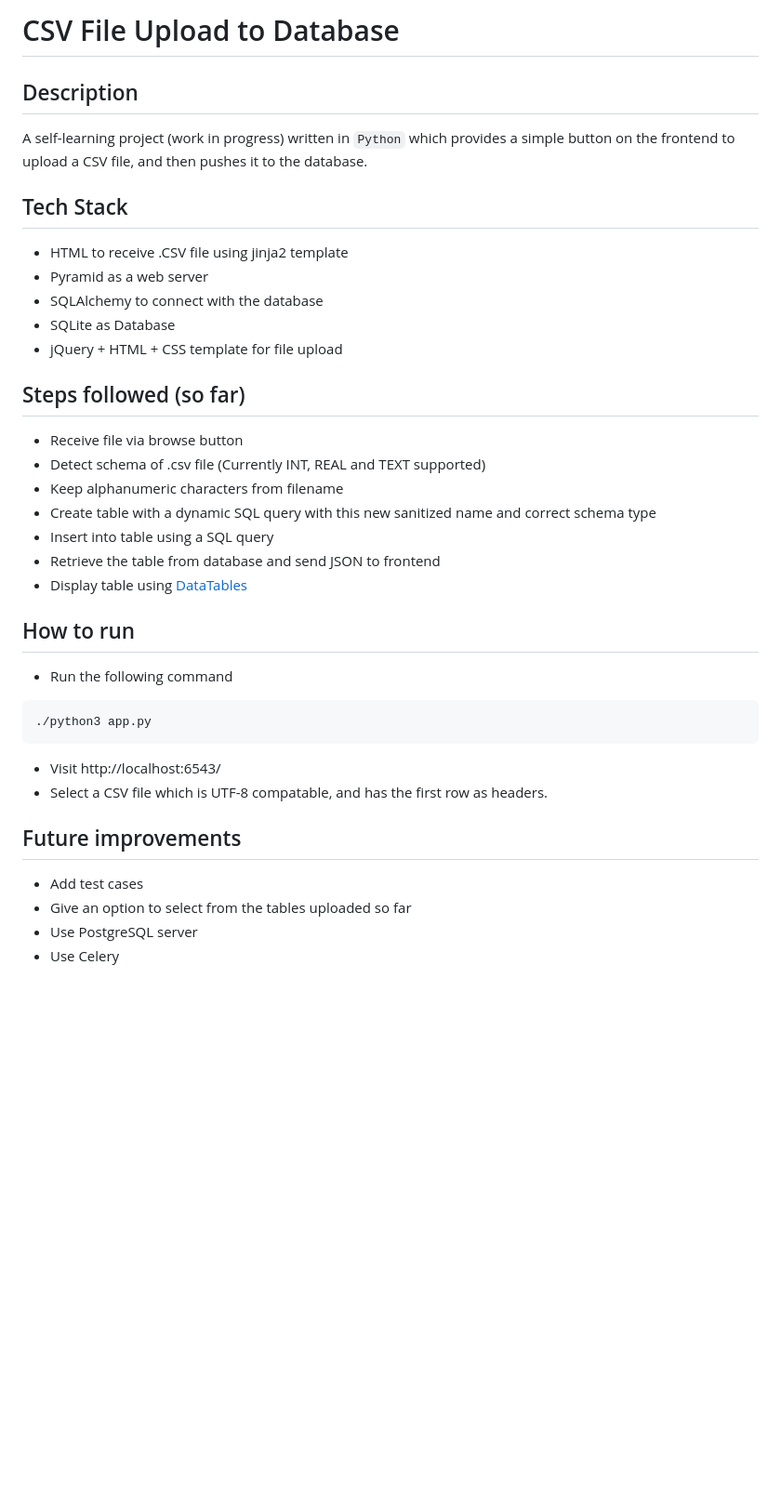
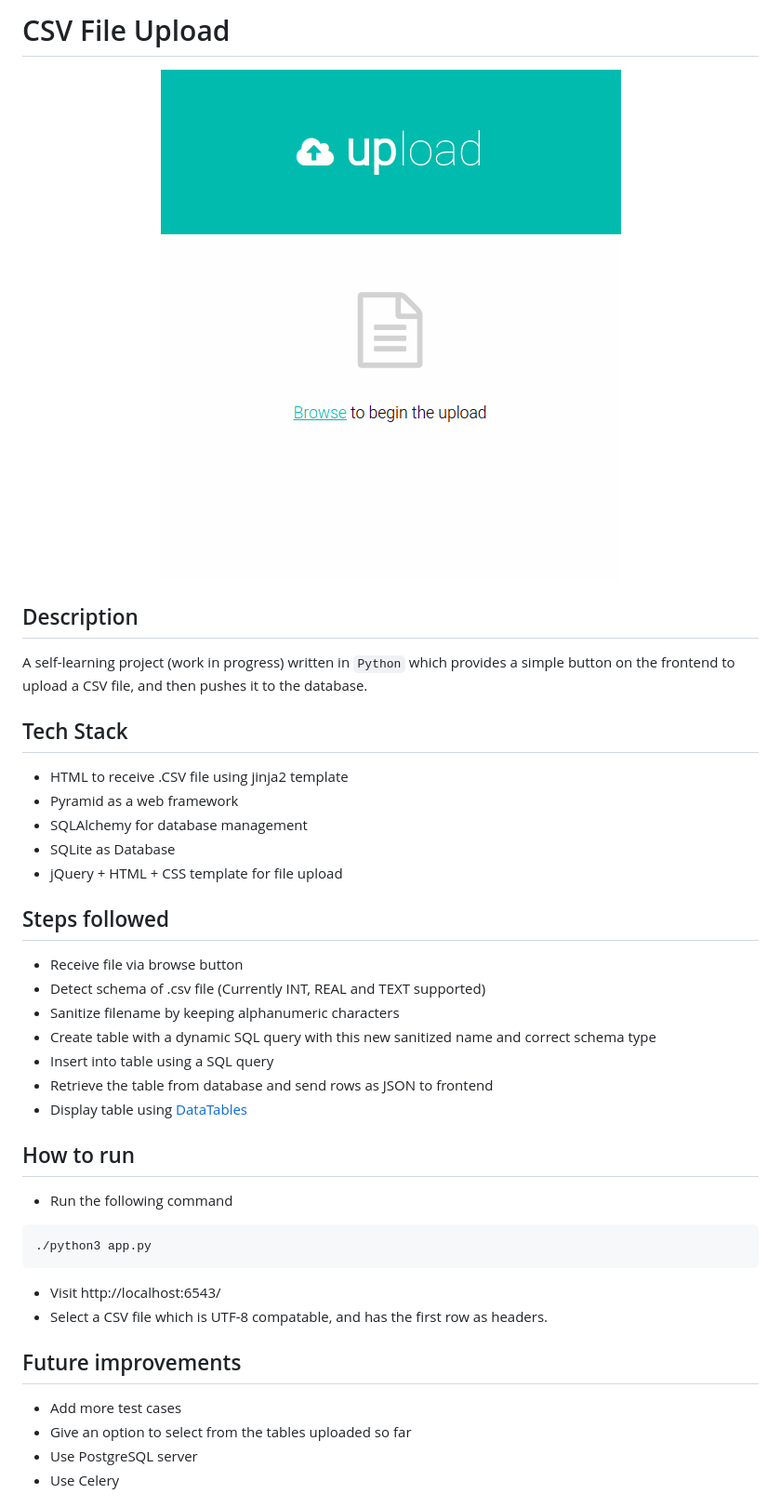
Before and after one commit to Epsilon-Alpha/csvUpload, a Markdown page: README.md, the part around the change. Shown: that part at 93% size. Drawn GitHub-style; pictures changed too: screenshot.png (added); blank space fills up the shorter version.

````diff
--- a/README.md
+++ b/README.md
@@ -1,22 +1,24 @@
-# CSV File Upload to Database
+# CSV File Upload
+
+<p align="center"><img src="screenshot.png"/></p>
 
 ## Description
 A self-learning project (work in progress) written in ```Python``` which provides a simple button on the frontend to upload a CSV file, and then pushes it to the database.
 
 ## Tech Stack
 * HTML to receive .CSV file using jinja2 template
-* Pyramid as a web server
-* SQLAlchemy to connect with the database
+* Pyramid as a web framework
+* SQLAlchemy for database management
 * SQLite as Database
 * jQuery + HTML + CSS template for file upload
 
-## Steps followed (so far)
+## Steps followed
 * Receive file via browse button
 * Detect schema of .csv file (Currently INT, REAL and TEXT supported)
-* Keep alphanumeric characters from filename
+* Sanitize filename by keeping alphanumeric characters
 * Create table with a dynamic SQL query with this new sanitized name and correct schema type
 * Insert into table using a SQL query
-* Retrieve the table from database and send JSON to frontend
+* Retrieve the table from database and send rows as JSON to frontend
 * Display table using [DataTables](https://datatables.net/)
 
 ## How to run
@@ -29,7 +31,7 @@
 * Select a CSV file which is UTF-8 compatable, and has the first row as headers.
 
 ## Future improvements
-* Add test cases
+* Add more test cases
 * Give an option to select from the tables uploaded so far
 * Use PostgreSQL server
 * Use Celery
````
